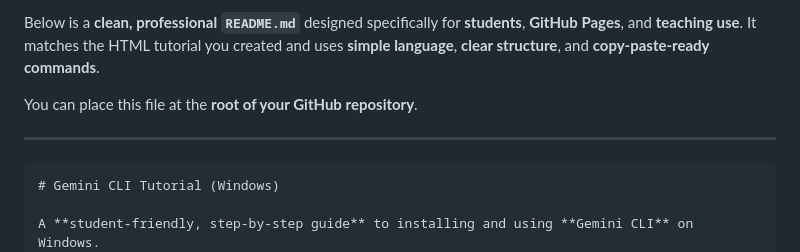
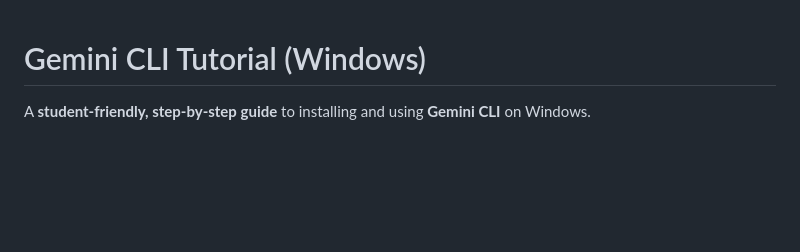
Before and after one commit to mahbubchula/Gemini-CLI-Tutorial, a Markdown page: README.md, the part around the change. Rendered like a GitHub page; blank space fills up the shorter version.

`````diff
--- a/README.md
+++ b/README.md
@@ -1,11 +1,4 @@
-Below is a **clean, professional `README.md`** designed specifically for **students**, **GitHub Pages**, and **teaching use**.
-It matches the HTML tutorial you created and uses **simple language**, **clear structure**, and **copy-paste-ready commands**.
 
-You can place this file at the **root of your GitHub repository**.
-
----
-
-````markdown
 # Gemini CLI Tutorial (Windows)
 
 A **student-friendly, step-by-step guide** to installing and using **Gemini CLI** on Windows.
`````
